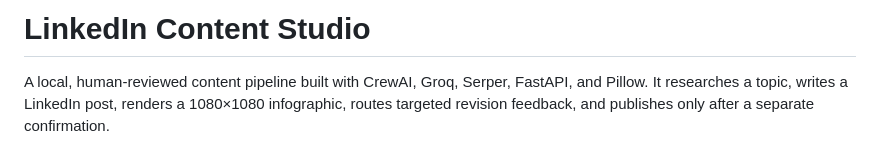
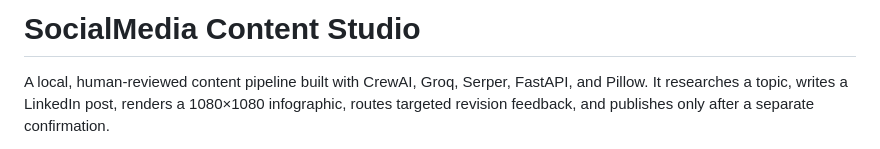
Before and after one commit to akshitahuja/social_post, a Markdown page: README.md, the part around the change. Drawn GitHub-style.

```diff
--- a/README.md
+++ b/README.md
@@ -1,4 +1,4 @@
-# LinkedIn Content Studio
+# SocialMedia Content Studio
 
 A local, human-reviewed content pipeline built with CrewAI, Groq, Serper, FastAPI, and Pillow. It researches a topic, writes a LinkedIn post, renders a 1080×1080 infographic, routes targeted revision feedback, and publishes only after a separate confirmation.
 
```
